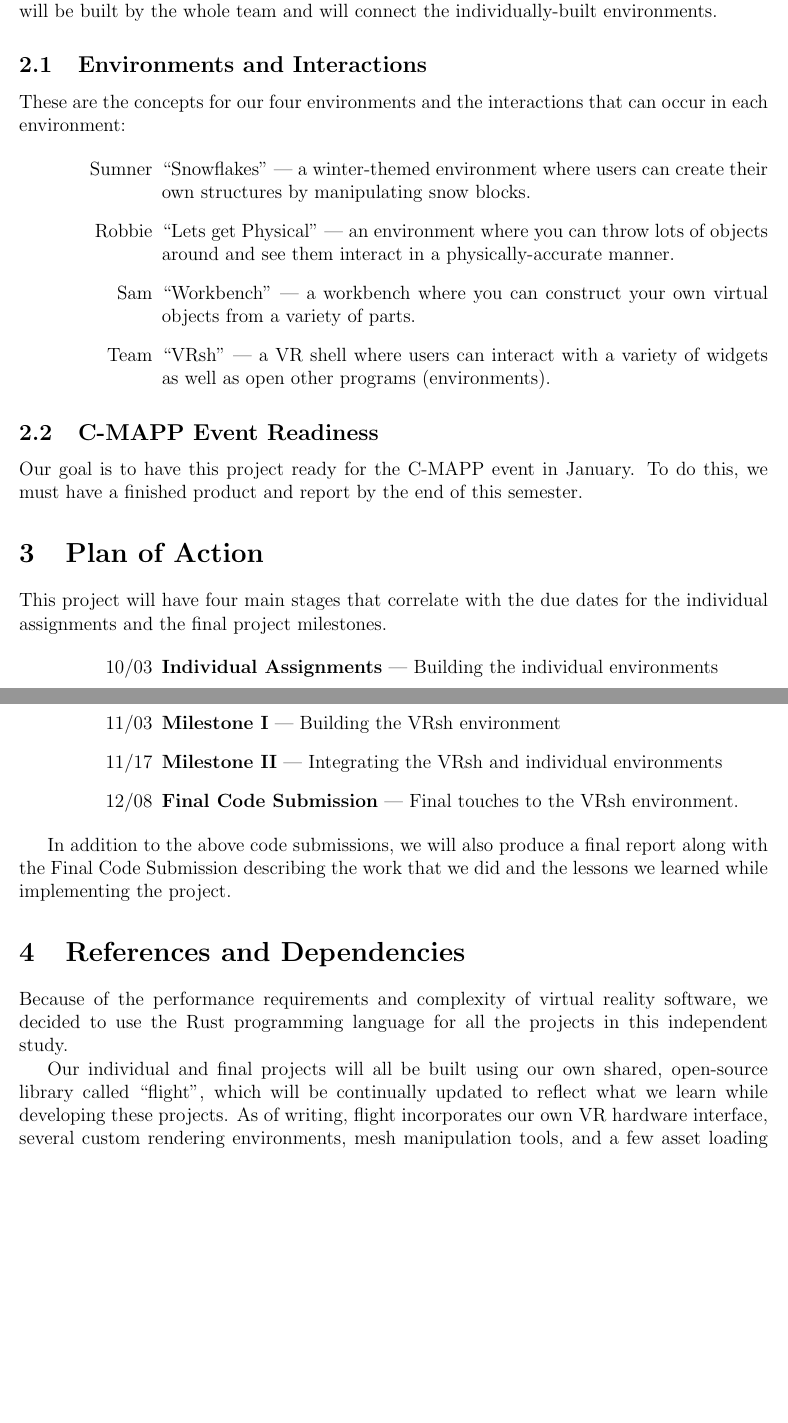
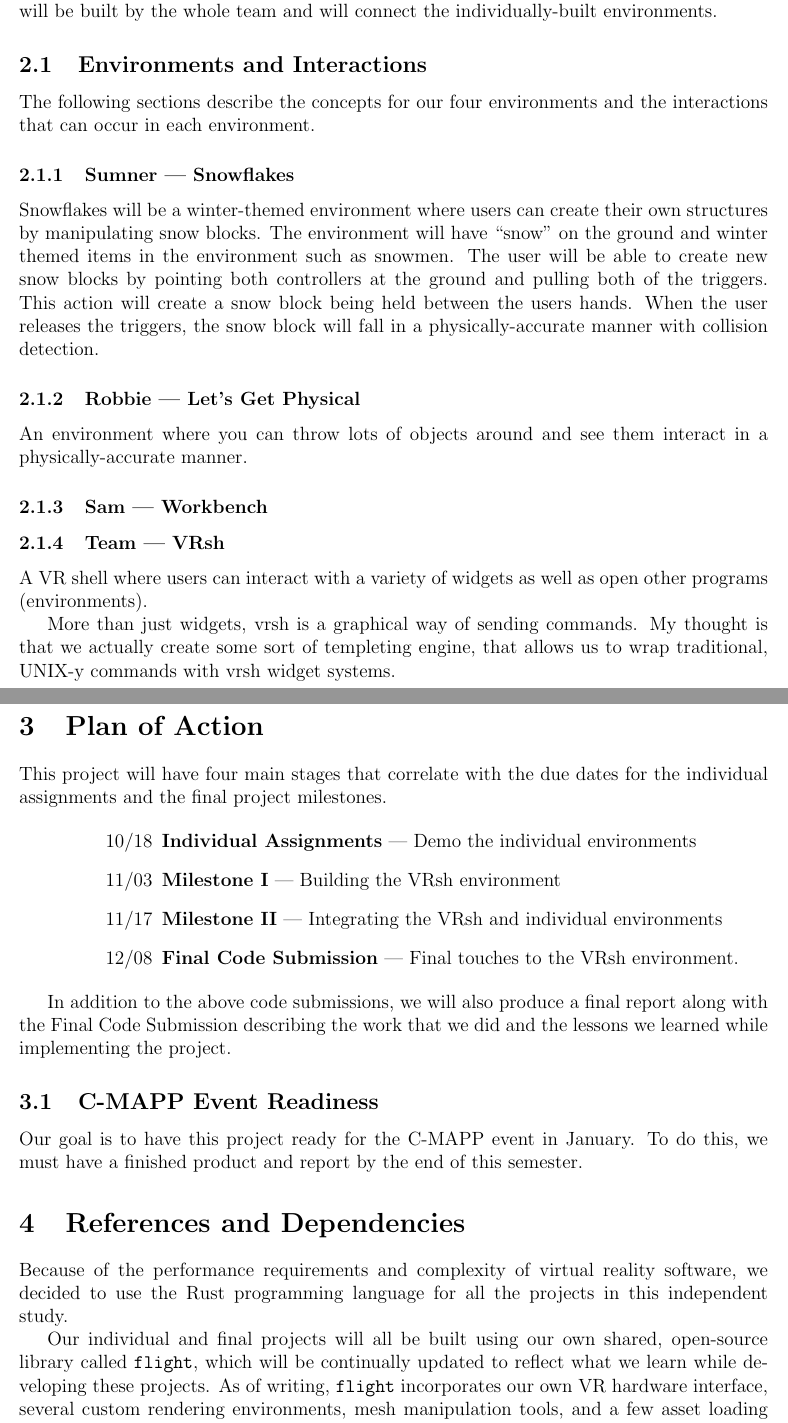
Before and after one commit to CSM-Dream-Team/final-project, a LaTeX document (final-project-proposal.tex): two parts of pages 2 and 3 of 3, joined at a grey line, cut so that both start at the same text, the shorter picture padded with empty space. The pictures show the PDF file final-project-proposal.pdf that the author committed with the source.

Commit message:
formatting; add more to Snowflakes desc

```diff
--- a/final-project-proposal.tex
+++ b/final-project-proposal.tex
@@ -33,6 +33,6 @@ environment individually and the fourth will be built by the whole team and will
 connect the individually-built environments.
 
 \subsection{Environments and Interactions}
-These are the concepts for our four environments and the interactions that can
-occur in each environment:
+The following sections describe the concepts for our four environments and the
+interactions that can occur in each environment.
 
@@ -42,9 +39,24 @@ occur in each environment:
-    \item [Robbie] ``Lets get Physical'' --- an environment where you can throw
-        lots of objects around and see them interact in a physically-accurate
-        manner.
-    \item [Sam] ``Workbench'' --- a workbench where you can construct your own
-        virtual objects from a variety of parts.
-    \item [Team] ``VRsh'' --- a VR shell where users can interact with a variety
-        of widgets as well as open other programs (environments).
-\end{enumerate}
+\subsubsection{Sumner --- Snowflakes}
+Snowflakes will be a winter-themed environment where users can create their own
+structures by manipulating snow blocks. The environment will have ``snow'' on
+the ground and winter themed items in the environment such as snowmen. The user
+will be able to create new snow blocks by pointing both controllers at the
+ground and pulling both of the triggers. This action will create a snow block
+being held between the users hands. When the user releases the triggers, the
+snow block will fall in a physically-accurate manner with collision detection.
 
+\subsubsection{Robbie --- Let's Get Physical}
+An environment where you can throw lots of objects around and see them interact
+in a physically-accurate manner.
+
+\subsubsection{Sam --- Workbench}
+
+
+\subsubsection{Team --- VRsh}
+A VR shell where users can interact with a variety of widgets as well as open
+other programs (environments).
+
+More than just widgets, vrsh is a graphical way
+of sending commands. My thought is that we actually create some sort of
+templeting engine, that allows us to wrap traditional, UNIX-y commands with vrsh
+widget systems.
@@ -58,7 +67,7 @@ This project will have four main stages that correlate with the due dates for
 the individual assignments and the final project milestones.
 
 \begin{enumerate}[leftmargin=*]
-    \item [10/03] \textbf{Individual Assignments} --- Building the individual
+    \item [10/18] \textbf{Individual Assignments} --- Demo the individual
         environments
     \item [11/03] \textbf{Milestone I} --- Building the VRsh environment
     \item [11/17] \textbf{Milestone II} --- Integrating the VRsh and individual
@@ -84,0 +94 @@ asset loading utilities.
+open-source library called \texttt{flight}, which will be continually updated to
@@ -85,2 +99,3 @@ asset loading utilities.
 
 Although most of the planned features of our shell can be implemented using the
+Rust standard libraries, there are several other tools that we will be depending
```
Also changed, not shown: final-project-proposal.pdf, final-project-proposal.tex (38 more changed lines).
